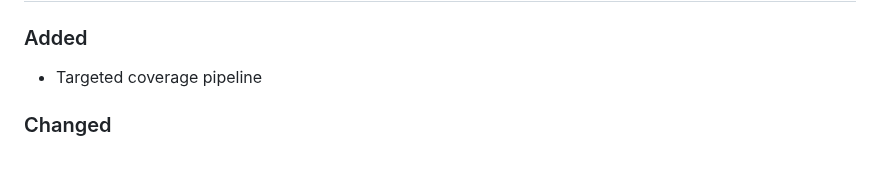
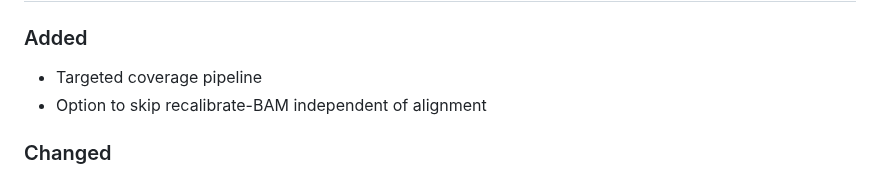
Before and after one commit to uclahs-cds/metapipeline-DNA, a Markdown page: CHANGELOG.md, the part around the change. Rendered like a GitHub page.

Commit message:
Update CHANGELOG

```diff
--- a/CHANGELOG.md
+++ b/CHANGELOG.md
@@ -10,6 +10,7 @@ This project adheres to [Semantic Versioning](https://semver.org/spec/v2.0.0.htm
 ## [Unreleased]
 ### Added
 + Targeted coverage pipeline
++ Option to skip recalibrate-BAM independent of alignment
 ### Changed
 + Convert-BAM2FASTQ: 2.0.0-rc.1 -> 2.0.0-rc.2
 + Align-DNA: 9.0.0 -> 10.0.0-rc.1
```
